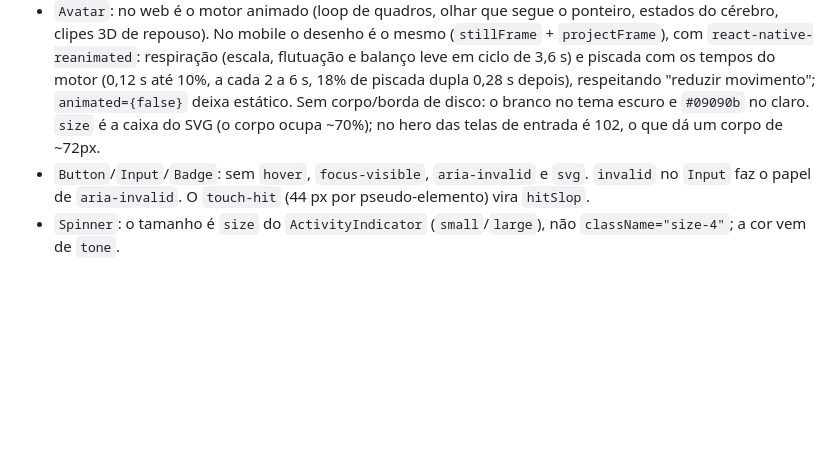
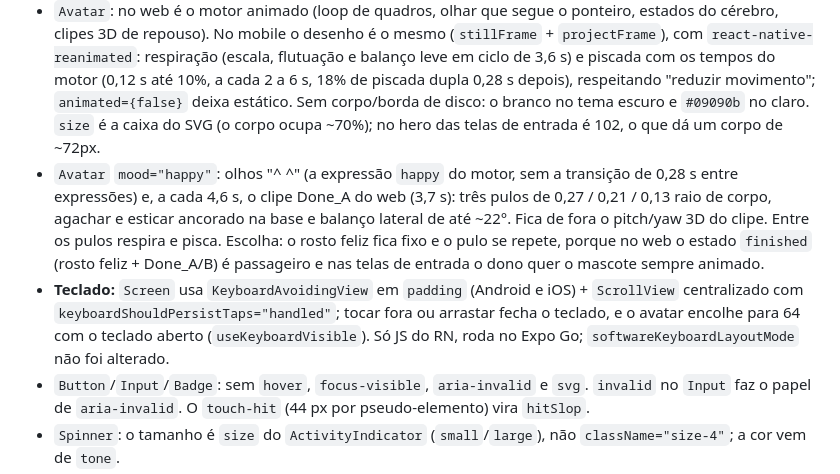
Before and after one commit to ali-ali18/Atlas, a Markdown page: docs/features/app-mobile.md, the part around the change. Rendered like a GitHub page; blank space fills up the shorter version.

Commit message:
docs: avatar feliz e teclado no app mobile
Co-Authored-By: Claude Sonnet 5.5 <noreply@anthropic.com>
Claude-Session: https://claude.ai/code/session_01M7bQiDiqGPXYMsnD4vpJK2

```diff
--- a/docs/features/app-mobile.md
+++ b/docs/features/app-mobile.md
@@ -38,6 +38,8 @@ Quem usa o bot no dia a dia (lembretes, rotinas, alertas) está no celular. Um a
 - `Text`: no web o texto é `<p>/<span>`; no RN todo texto precisa de `<Text>`. O `Button` passa a cor do rótulo por `TextClassContext` (como no reusables).
 - **Tamanho dos controles (decisão do dono; vale só no mobile, `packages/ui` e web não mudam):** um pouco acima do web (`Button` `default` 36 / `lg` 40, texto 14; `Input` 36). No mobile: `Button` `default`/`lg` com 44 de altura, pílula (`rounded-full`) e texto 15 semibold (token `text-control`, só do app); `sm` 36 e `xs` 32, com `hitSlop` até 44. `Input`/`InputGroup` com 44, pílula, `px-5` e texto 15. Ícones dentro de botões e campos têm 18; espaço entre botões e campos nas telas de entrada, 12.
 - `Avatar`: no web é o motor animado (loop de quadros, olhar que segue o ponteiro, estados do cérebro, clipes 3D de repouso). No mobile o desenho é o mesmo (`stillFrame` + `projectFrame`), com `react-native-reanimated`: respiração (escala, flutuação e balanço leve em ciclo de 3,6 s) e piscada com os tempos do motor (0,12 s até 10%, a cada 2 a 6 s, 18% de piscada dupla 0,28 s depois), respeitando "reduzir movimento"; `animated={false}` deixa estático. Sem corpo/borda de disco: o branco no tema escuro e `#09090b` no claro. `size` é a caixa do SVG (o corpo ocupa ~70%); no hero das telas de entrada é 102, o que dá um corpo de ~72px.
+- `Avatar` `mood="happy"`: olhos "^ ^" (a expressão `happy` do motor, sem a transição de 0,28 s entre expressões) e, a cada 4,6 s, o clipe Done_A do web (3,7 s): três pulos de 0,27 / 0,21 / 0,13 raio de corpo, agachar e esticar ancorado na base e balanço lateral de até ~22°. Fica de fora o pitch/yaw 3D do clipe. Entre os pulos respira e pisca. Escolha: o rosto feliz fica fixo e o pulo se repete, porque no web o estado `finished` (rosto feliz + Done_A/B) é passageiro e nas telas de entrada o dono quer o mascote sempre animado.
+- **Teclado:** `Screen` usa `KeyboardAvoidingView` em `padding` (Android e iOS) + `ScrollView` centralizado com `keyboardShouldPersistTaps="handled"`; tocar fora ou arrastar fecha o teclado, e o avatar encolhe para 64 com o teclado aberto (`useKeyboardVisible`). Só JS do RN, roda no Expo Go; `softwareKeyboardLayoutMode` não foi alterado.
 - `Button`/`Input`/`Badge`: sem `hover`, `focus-visible`, `aria-invalid` e `svg`. `invalid` no `Input` faz o papel de `aria-invalid`. O `touch-hit` (44 px por pseudo-elemento) vira `hitSlop`.
 - `Spinner`: o tamanho é `size` do `ActivityIndicator` (`small`/`large`), não `className="size-4"`; a cor vem de `tone`.
 - `Badge`: o rótulo é uma string (a `Text` fica dentro do componente), por causa da cor do texto.
```
